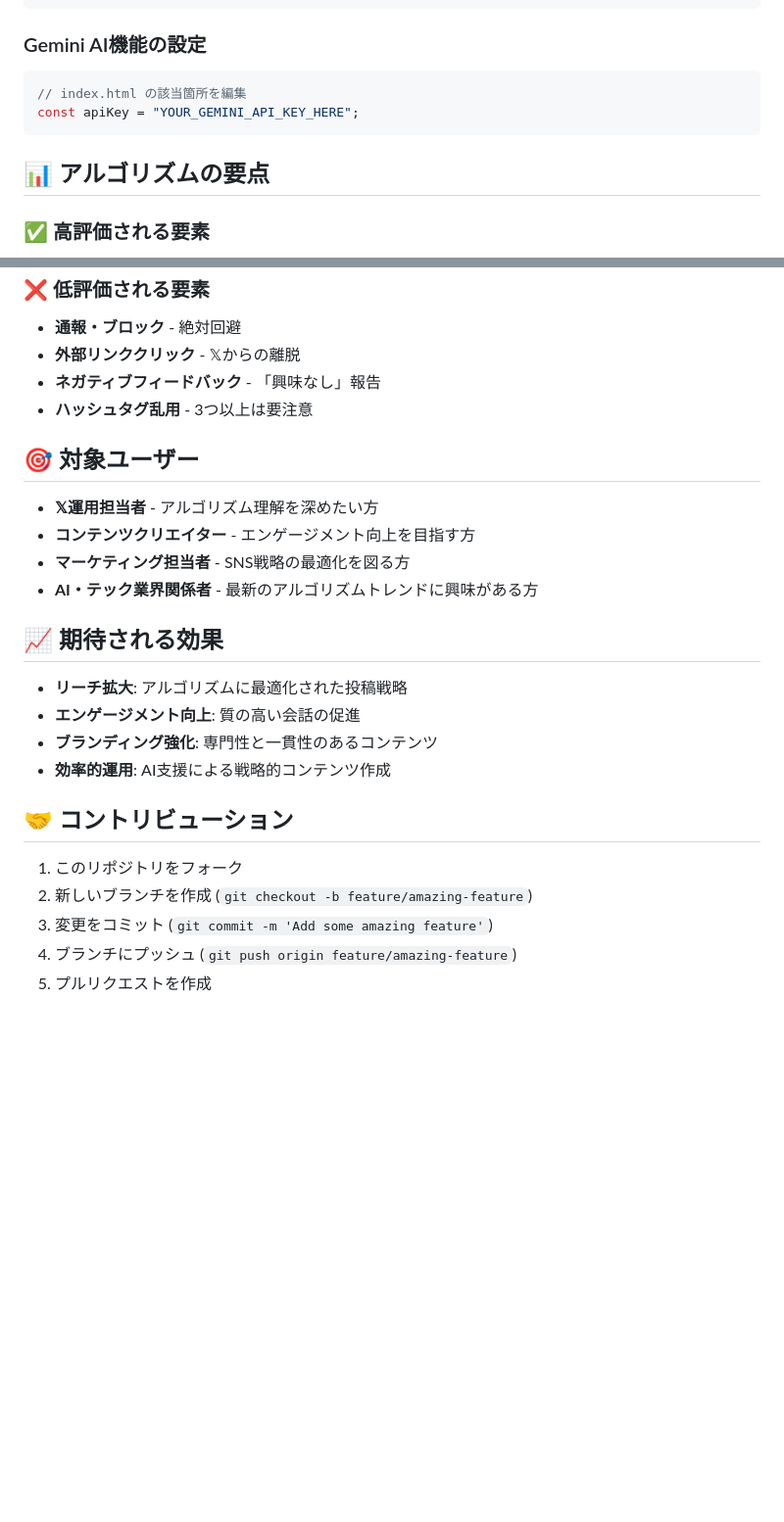
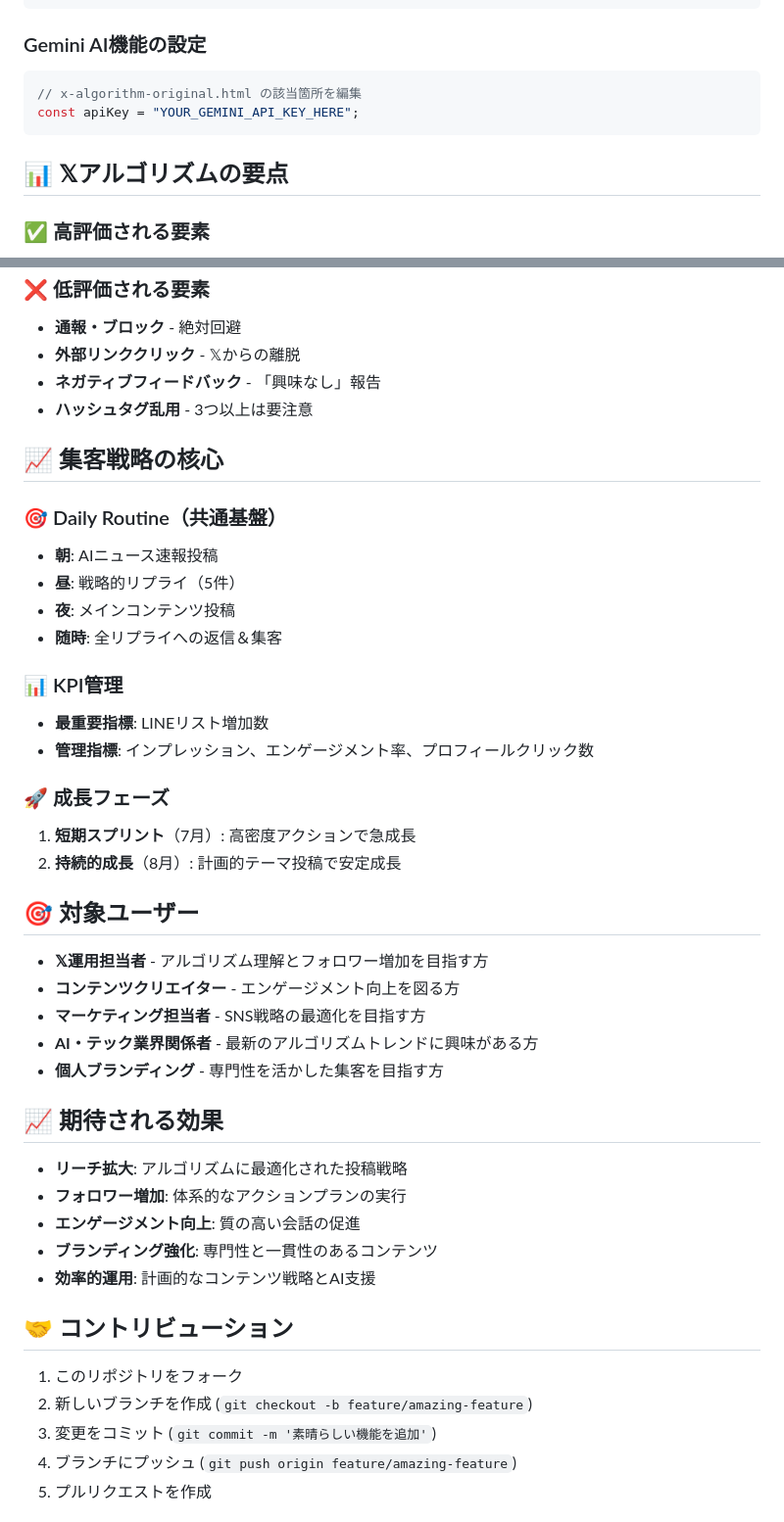
Before and after one commit to kento-nakai-ai/x-algorithm, a Markdown page: README.md, 2 parts joined by grey strips. Shown: that part at 98% size. Drawn GitHub-style; blank space fills up the shorter version.

````diff
--- a/README.md
+++ b/README.md
@@ -80,11 +128,11 @@ npx serve .
 
 ### Gemini AI機能の設定
 ```javascript
-// index.html の該当箇所を編集
+// x-algorithm-original.html の該当箇所を編集
 const apiKey = "YOUR_GEMINI_API_KEY_HERE";
 ```
 
-## 📊 アルゴリズムの要点
+## 📊 𝕏アルゴリズムの要点
 
 ### ✅ 高評価される要素
 - **リプライへのエンゲージ** - 最大ブースト効果
@@ -98,25 +146,43 @@ const apiKey = "YOUR_GEMINI_API_KEY_HERE";
 - **ネガティブフィードバック** - 「興味なし」報告
 - **ハッシュタグ乱用** - 3つ以上は要注意
 
+## 📈 集客戦略の核心
+
+### 🎯 Daily Routine（共通基盤）
+- **朝**: AIニュース速報投稿
+- **昼**: 戦略的リプライ（5件）
+- **夜**: メインコンテンツ投稿
+- **随時**: 全リプライへの返信＆集客
+
+### 📊 KPI管理
+- **最重要指標**: LINEリスト増加数
+- **管理指標**: インプレッション、エンゲージメント率、プロフィールクリック数
+
+### 🚀 成長フェーズ
+1. **短期スプリント**（7月）: 高密度アクションで急成長
+2. **持続的成長**（8月）: 計画的テーマ投稿で安定成長
+
 ## 🎯 対象ユーザー
 
-- **𝕏運用担当者** - アルゴリズム理解を深めたい方
-- **コンテンツクリエイター** - エンゲージメント向上を目指す方
-- **マーケティング担当者** - SNS戦略の最適化を図る方
+- **𝕏運用担当者** - アルゴリズム理解とフォロワー増加を目指す方
+- **コンテンツクリエイター** - エンゲージメント向上を図る方
+- **マーケティング担当者** - SNS戦略の最適化を目指す方
 - **AI・テック業界関係者** - 最新のアルゴリズムトレンドに興味がある方
+- **個人ブランディング** - 専門性を活かした集客を目指す方
 
 ## 📈 期待される効果
 
 - **リーチ拡大**: アルゴリズムに最適化された投稿戦略
+- **フォロワー増加**: 体系的なアクションプランの実行
 - **エンゲージメント向上**: 質の高い会話の促進
 - **ブランディング強化**: 専門性と一貫性のあるコンテンツ
-- **効率的運用**: AI支援による戦略的コンテンツ作成
+- **効率的運用**: 計画的なコンテンツ戦略とAI支援
 
 ## 🤝 コントリビューション
 
 1. このリポジトリをフォーク
 2. 新しいブランチを作成 (`git checkout -b feature/amazing-feature`)
-3. 変更をコミット (`git commit -m 'Add some amazing feature'`)
+3. 変更をコミット (`git commit -m '素晴らしい機能を追加'`)
 4. ブランチにプッシュ (`git push origin feature/amazing-feature`)
 5. プルリクエストを作成
 
````
Also changed, not shown: other parts of README.md (+71 -15 lines).
